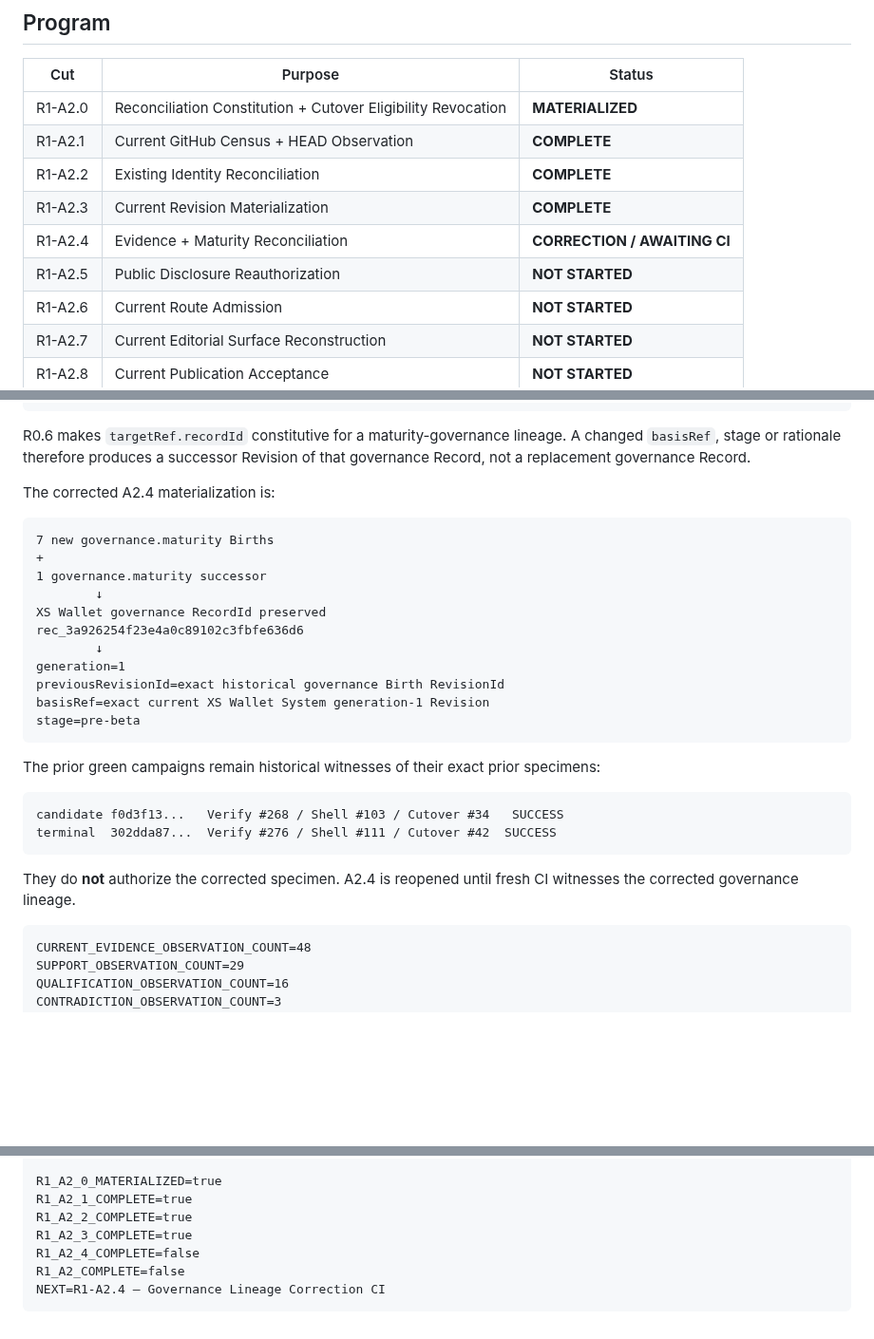
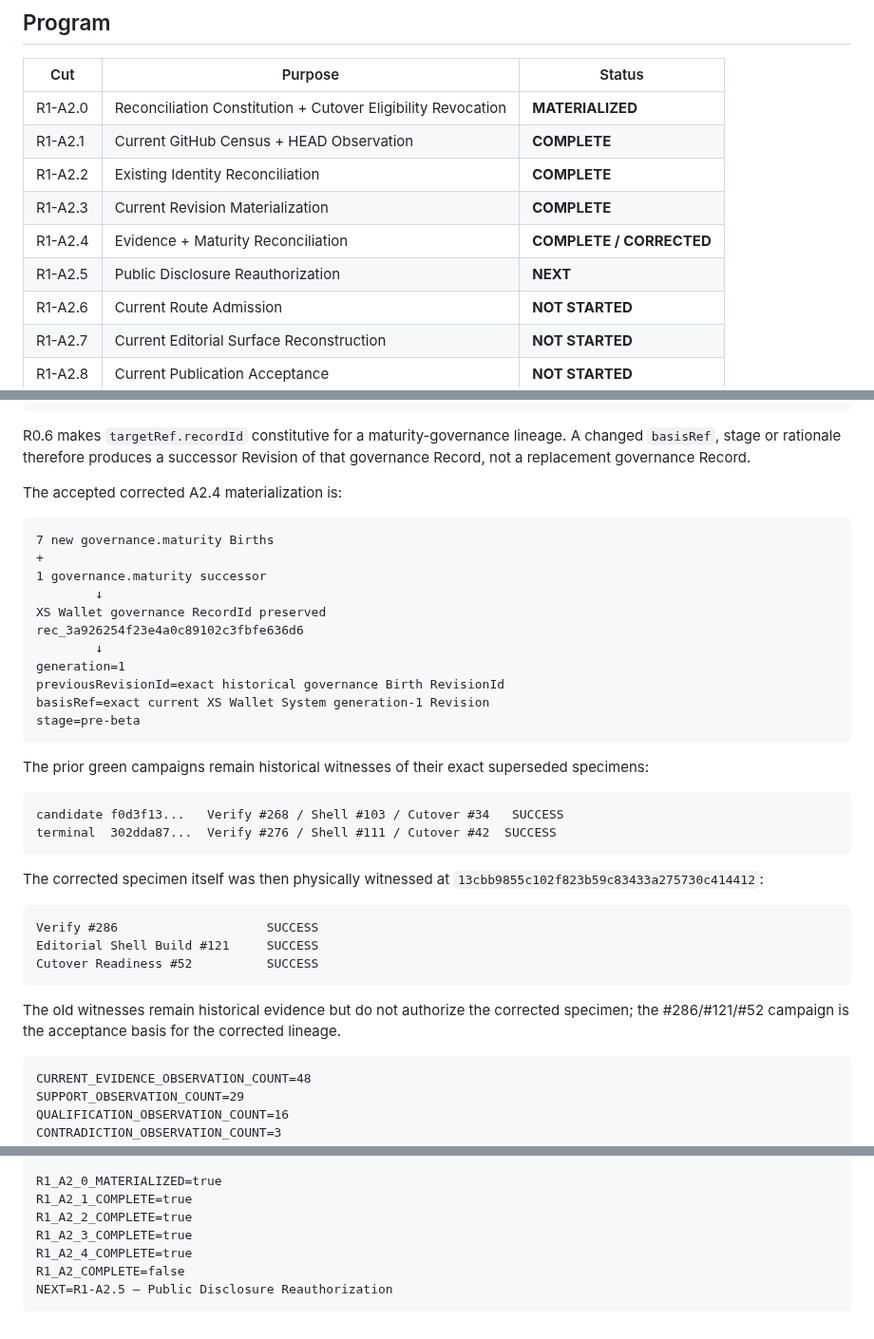
Before and after one commit to 4LFR3Dv1/Portfolio, a Markdown page: docs/editorial/R1-A2-current-corpus-reconciliation.md, 3 parts joined by grey strips. Shown at 95% size. GitHub-like rendering; blank space fills up the shorter version.

Commit message:
Close corrected R1-A2.4 documentation

````diff
--- a/docs/editorial/R1-A2-current-corpus-reconciliation.md
+++ b/docs/editorial/R1-A2-current-corpus-reconciliation.md
@@ -48,8 +48,8 @@ R2.7 remains historical evidence about the exact specimen it witnessed. It is no
 | R1-A2.1 | Current GitHub Census + HEAD Observation | **COMPLETE** |
 | R1-A2.2 | Existing Identity Reconciliation | **COMPLETE** |
 | R1-A2.3 | Current Revision Materialization | **COMPLETE** |
-| R1-A2.4 | Evidence + Maturity Reconciliation | **CORRECTION / AWAITING CI** |
-| R1-A2.5 | Public Disclosure Reauthorization | **NOT STARTED** |
+| R1-A2.4 | Evidence + Maturity Reconciliation | **COMPLETE / CORRECTED** |
+| R1-A2.5 | Public Disclosure Reauthorization | **NEXT** |
 | R1-A2.6 | Current Route Admission | **NOT STARTED** |
 | R1-A2.7 | Current Editorial Surface Reconstruction | **NOT STARTED** |
 | R1-A2.8 | Current Publication Acceptance | **NOT STARTED** |
@@ -178,7 +178,7 @@ stage = pre-beta
 
 R0.6 makes `targetRef.recordId` constitutive for a maturity-governance lineage. A changed `basisRef`, stage or rationale therefore produces a successor Revision of that governance Record, not a replacement governance Record.
 
-The corrected A2.4 materialization is:
+The accepted corrected A2.4 materialization is:
 
 ```text
 7 new governance.maturity Births
@@ -194,14 +194,22 @@ basisRef=exact current XS Wallet System generation-1 Revision
 stage=pre-beta
 ```
 
-The prior green campaigns remain historical witnesses of their exact prior specimens:
+The prior green campaigns remain historical witnesses of their exact superseded specimens:
 
 ```text
 candidate f0d3f13...   Verify #268 / Shell #103 / Cutover #34   SUCCESS
 terminal  302dda87...  Verify #276 / Shell #111 / Cutover #42  SUCCESS
 ```
 
-They do **not** authorize the corrected specimen. A2.4 is reopened until fresh CI witnesses the corrected governance lineage.
+The corrected specimen itself was then physically witnessed at `13cbb9855c102f823b59c83433a275730c414412`:
+
+```text
+Verify #286                    SUCCESS
+Editorial Shell Build #121     SUCCESS
+Cutover Readiness #52          SUCCESS
+```
+
+The old witnesses remain historical evidence but do not authorize the corrected specimen; the #286/#121/#52 campaign is the acceptance basis for the corrected lineage.
 
 ```text
 CURRENT_EVIDENCE_OBSERVATION_COUNT=48
@@ -289,7 +297,7 @@ R1_A2_0_MATERIALIZED=true
 R1_A2_1_COMPLETE=true
 R1_A2_2_COMPLETE=true
 R1_A2_3_COMPLETE=true
-R1_A2_4_COMPLETE=false
+R1_A2_4_COMPLETE=true
 R1_A2_COMPLETE=false
-NEXT=R1-A2.4 — Governance Lineage Correction CI
+NEXT=R1-A2.5 — Public Disclosure Reauthorization
 ```
````
Also changed, not shown: other parts of docs/editorial/R1-A2-current-corpus-reconciliation.md (+4 -4 lines).
